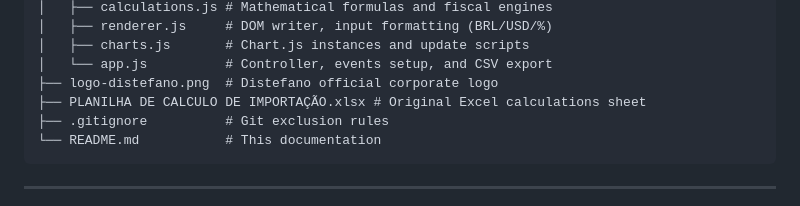
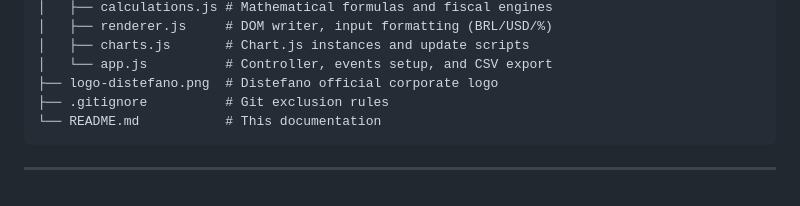
Before and after one commit to alexdistegit/Import-Cost-Intelligence-Dashboard, a Markdown page: README.md, the part around the change. GitHub-like rendering.

Commit message:
Remove Excel calculations sheet from README
Removed reference to original Excel calculations sheet.

````diff
--- a/README.md
+++ b/README.md
@@ -86,7 +86,6 @@ Import Cost Intelligence Dashboard/
 │   ├── charts.js       # Chart.js instances and update scripts
 │   └── app.js          # Controller, events setup, and CSV export
 ├── logo-distefano.png  # Distefano official corporate logo
-├── PLANILHA DE CALCULO DE IMPORTAÇÃO.xlsx # Original Excel calculations sheet
 ├── .gitignore          # Git exclusion rules
 └── README.md           # This documentation
 ```
````
